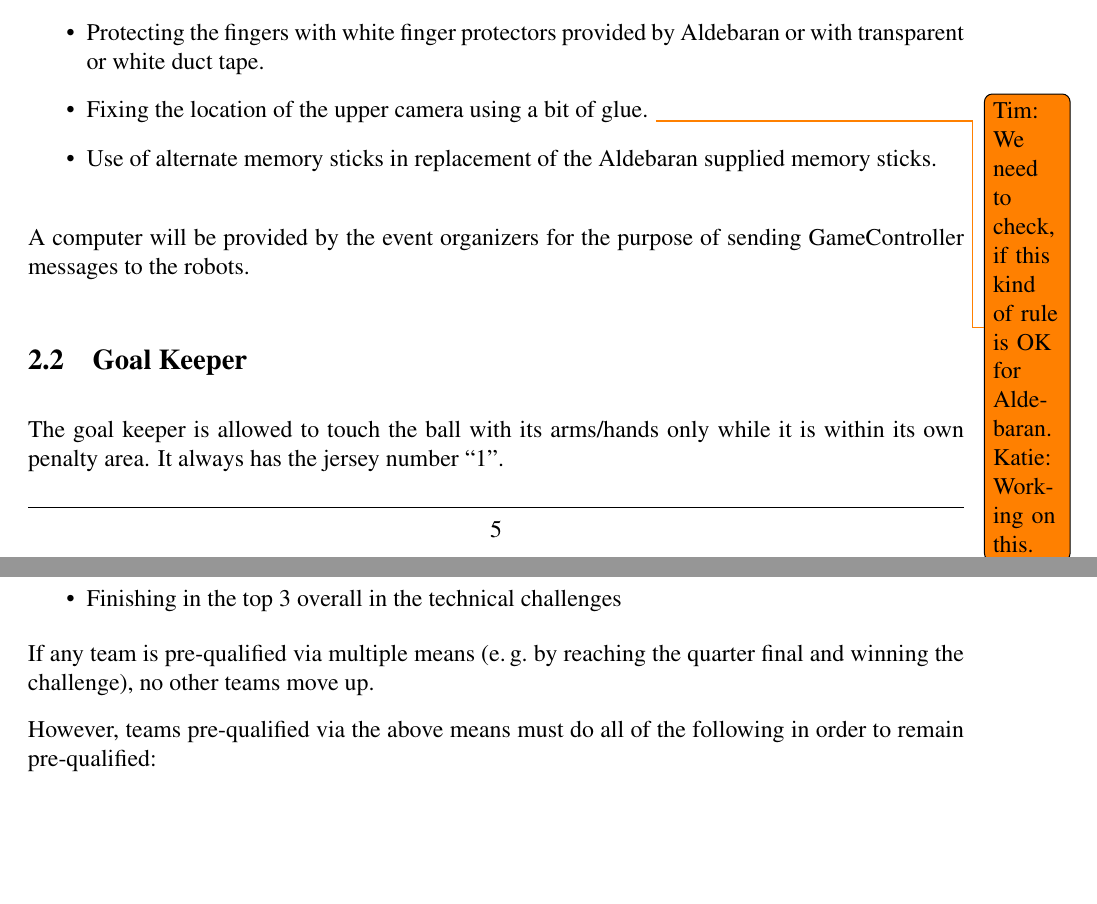
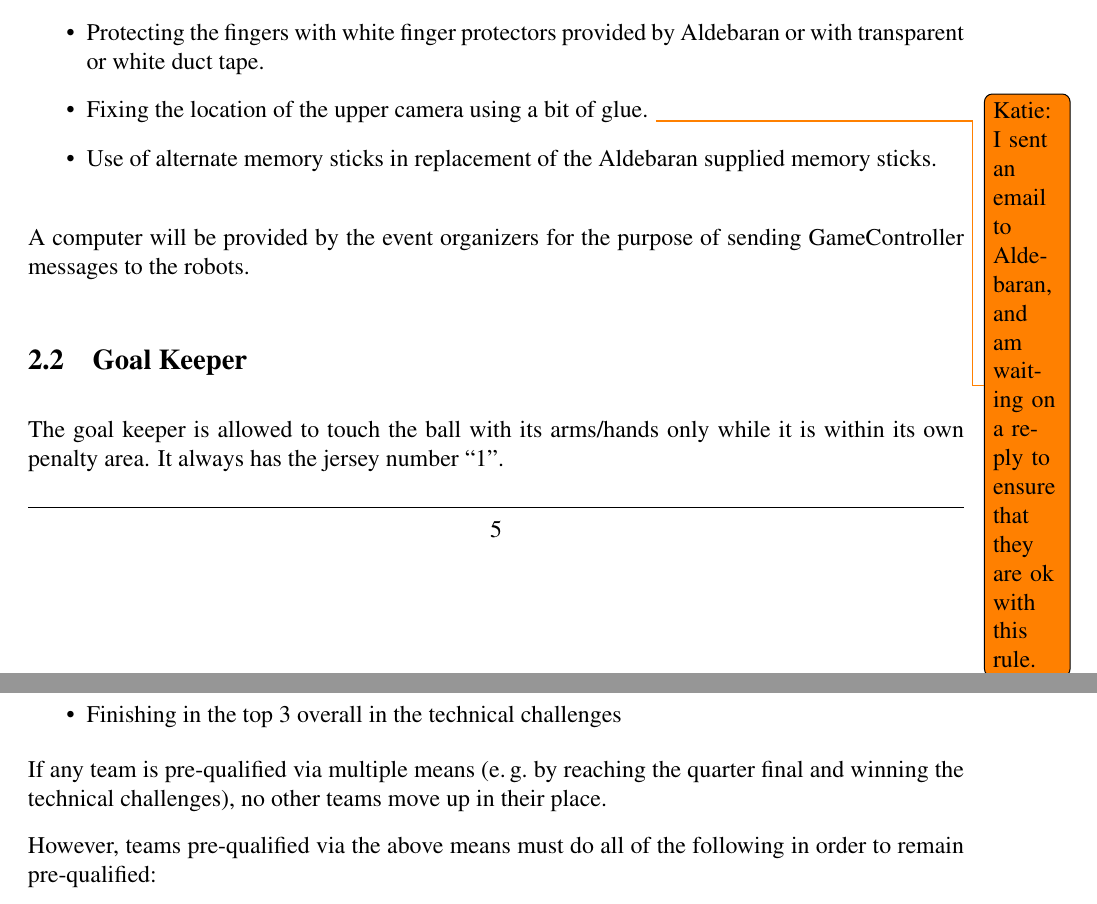
Before and after one commit to RoboCup-SPL/Rules, a LaTeX document (SPL-Rules.tex): two parts of pages 6 and 34 of 42, joined at a grey line, cut so that both start at the same text, the shorter picture padded with empty space. Compiled offline with pdfLaTeX.

Commit message:
finished full editting pass

```diff
--- a/SPL-Rules.tex
+++ b/SPL-Rules.tex
@@ -230,7 +230,7 @@ All teams must use NAO humanoid robots manufactured by Aldebaran Robotics. Absol
 
 \item Protecting the fingers with white finger protectors provided by Aldebaran or with transparent or white duct tape.
 
-\item Fixing the location of the upper camera using a bit of glue. \todo{Tim: We need to check, if this kind of rule is OK for Aldebaran. Katie: Working on this.}
+\item Fixing the location of the upper camera using a bit of glue. \todo{Katie: I sent an email to Aldebaran, and am waiting on a reply to ensure that they are ok with this rule.}
 
 \item Use of alternate memory sticks in replacement of the Aldebaran supplied memory sticks.
 
@@ -950,7 +950,7 @@ Teams may become pre-qualified for the subsequent year's team competition via th
 \item Being selected to be on the `SPL All Stars' drop-in team (ie, finishing in the top five teams in the drop-in competition)
 \item Finishing in the top 3 overall in the technical challenges
 \end{itemize}
-If any team is pre-qualified via multiple means (\eg by reaching the quarter final and winning the challenge), no other teams move up.
+If any team is pre-qualified via multiple means (\eg by reaching the quarter final and winning the technical challenges), no other teams move up in their place.
 
 However, teams pre-qualified via the above means must do all of the following in order to remain pre-qualified:
 \begin{itemize}
```
Also changed, not shown: SPL-Rules.tex (4 more changed lines).
